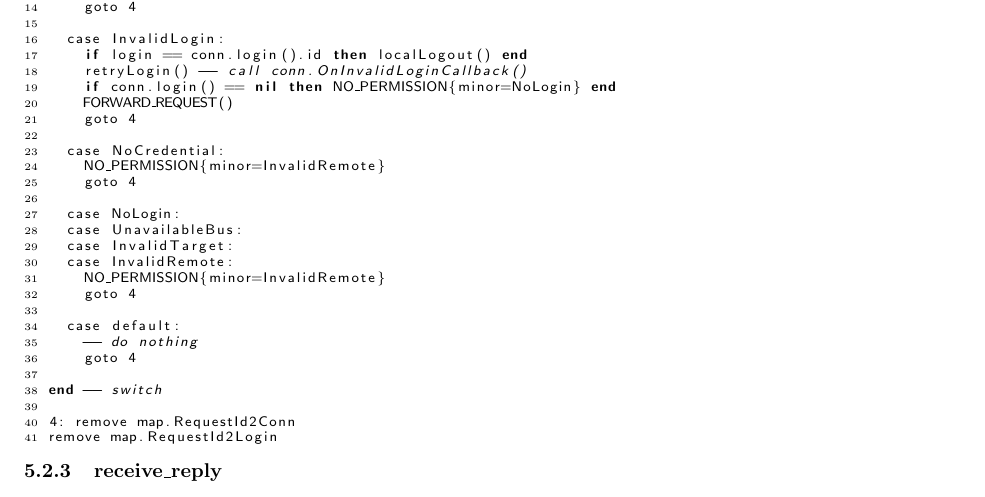
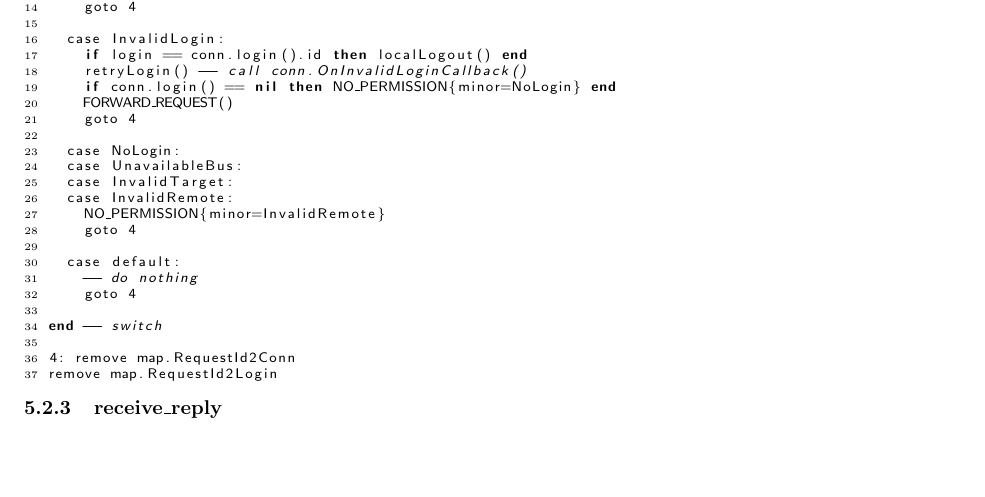
Before and after one commit to amadeubarbosa/openbus-spec-protocol, a LaTeX document (doc/protocol/spec.tex): part of page 9 of 10, cut so that both start at the same text, the shorter picture padded with empty space. Compiled offline with pdfLaTeX; the source files are stored in an older character set and shown here as Unicode.

Commit message:
[OPENBUS-2614] Interceptador cliente não deve traduzir NoCredential para InvalidRemote  - registrando no pseudo-código a modificação explicitada na issue
git-svn-id: https://subversion.tecgraf.puc-rio.br/engdist/openbus/sdk/dev-guide/branches/02_00@157871 ae0415b3-e90b-0410-900d-d0be9363c56b

```diff
--- a/doc/protocol/spec.tex
+++ b/doc/protocol/spec.tex
@@ -584,10 +584,6 @@ switch(minor)
     FORWARD_REQUEST()
     goto 4
 
-  case NoCredential:
-    NO_PERMISSION{minor=InvalidRemote}
-    goto 4
-
   case NoLogin:
   case UnavailableBus:
   case InvalidTarget:
```
